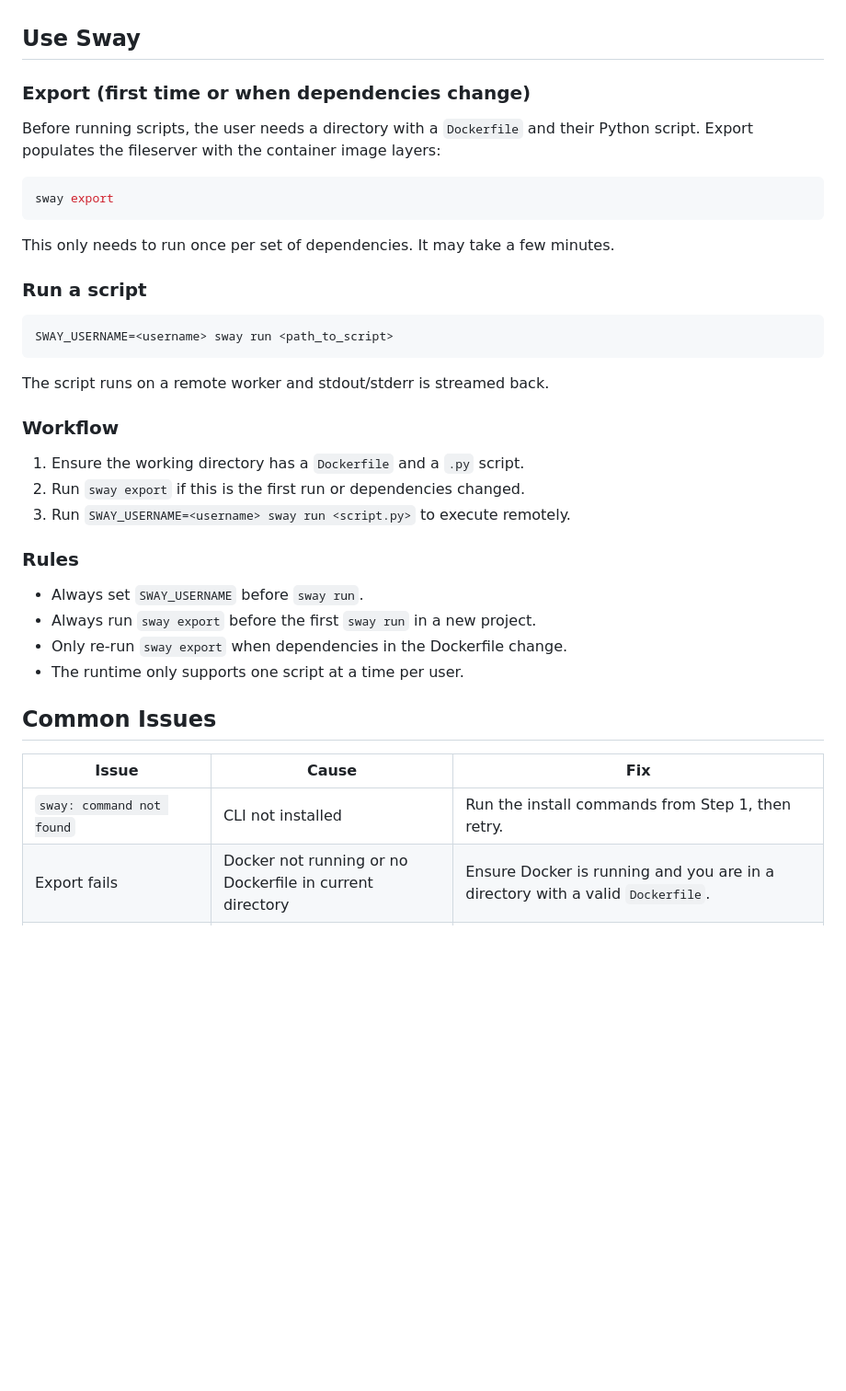
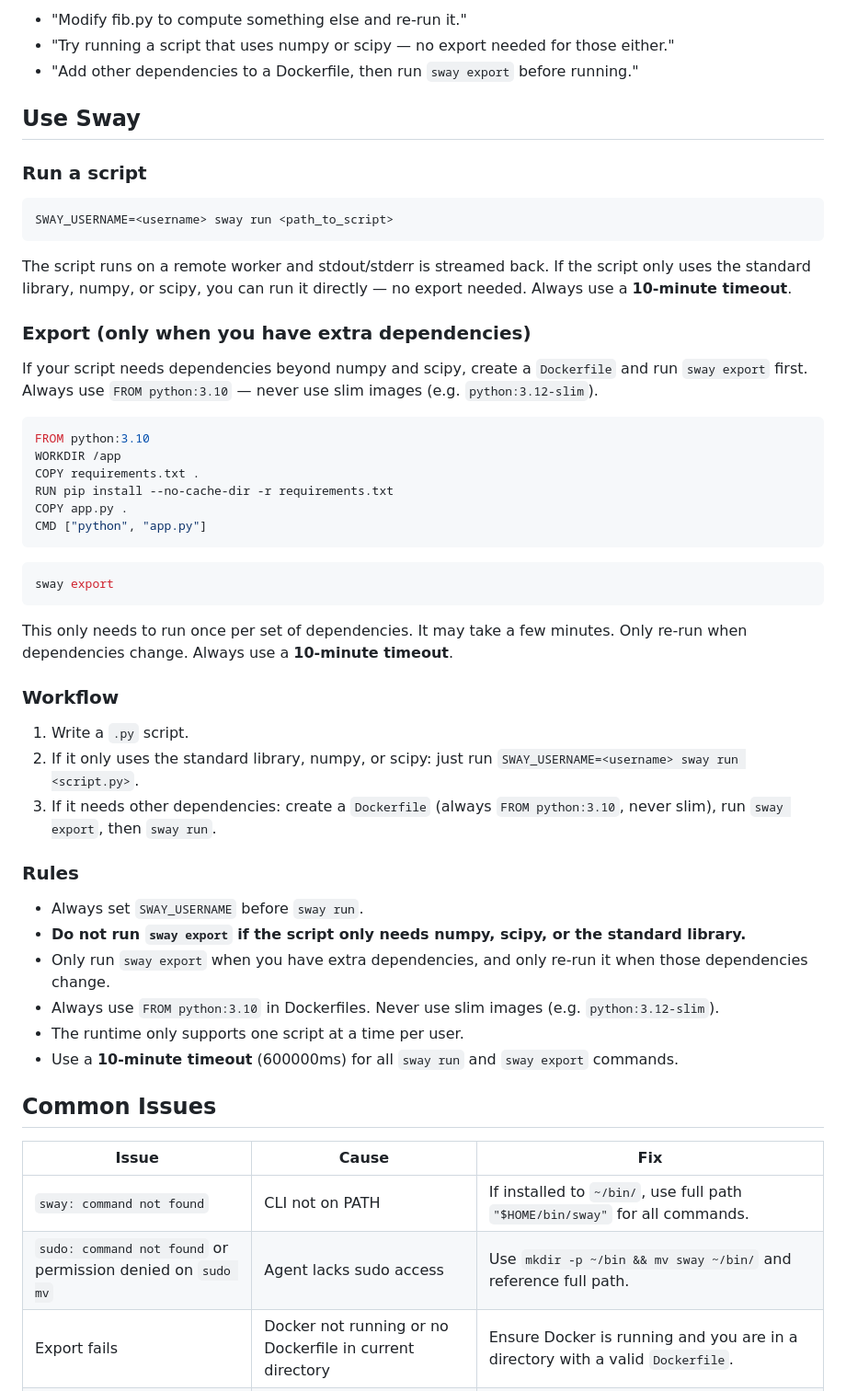
Before and after one commit to lastnameswayne/tinycontainer, a Markdown page: SKILL.md, the part around one of its changes. Shown at 92% size. Rendered like a GitHub page; blank space fills up the shorter version.

````diff
--- a/SKILL.md
+++ b/SKILL.md
@@ -63,15 +98,8 @@ Provide:
+- "Modify fib.py to compute something else and re-run it."
+- "Try running a script that uses numpy or scipy — no export needed for those either."
+- "Add other dependencies to a Dockerfile, then run `sway export` before running."
 
 ## Use Sway
-
-### Export (first time or when dependencies change)
-
-Before running scripts, the user needs a directory with a `Dockerfile` and their Python script. Export populates the fileserver with the container image layers:
-
-```bash
-sway export
-```
-
-This only needs to run once per set of dependencies. It may take a few minutes.
 
 ### Run a script
 
@@ -79,26 +107,48 @@ This only needs to run once per set of dependencies. It may take a few minutes.
 SWAY_USERNAME=<username> sway run <path_to_script>
 ```
 
-The script runs on a remote worker and stdout/stderr is streamed back.
+The script runs on a remote worker and stdout/stderr is streamed back. If the script only uses the standard library, numpy, or scipy, you can run it directly — no export needed. Always use a **10-minute timeout**.
+
+### Export (only when you have extra dependencies)
+
+If your script needs dependencies beyond numpy and scipy, create a `Dockerfile` and run `sway export` first. Always use `FROM python:3.10` — never use slim images (e.g. `python:3.12-slim`).
+
+```dockerfile
+FROM python:3.10
+WORKDIR /app
+COPY requirements.txt .
+RUN pip install --no-cache-dir -r requirements.txt
+COPY app.py .
+CMD ["python", "app.py"]
+```
+
+```bash
+sway export
+```
+
+This only needs to run once per set of dependencies. It may take a few minutes. Only re-run when dependencies change. Always use a **10-minute timeout**.
 
 ### Workflow
 
-1. Ensure the working directory has a `Dockerfile` and a `.py` script.
-2. Run `sway export` if this is the first run or dependencies changed.
-3. Run `SWAY_USERNAME=<username> sway run <script.py>` to execute remotely.
+1. Write a `.py` script.
+2. If it only uses the standard library, numpy, or scipy: just run `SWAY_USERNAME=<username> sway run <script.py>`.
+3. If it needs other dependencies: create a `Dockerfile` (always `FROM python:3.10`, never slim), run `sway export`, then `sway run`.
 
 ### Rules
 
 - Always set `SWAY_USERNAME` before `sway run`.
-- Always run `sway export` before the first `sway run` in a new project.
-- Only re-run `sway export` when dependencies in the Dockerfile change.
+- **Do not run `sway export` if the script only needs numpy, scipy, or the standard library.**
+- Only run `sway export` when you have extra dependencies, and only re-run it when those dependencies change.
+- Always use `FROM python:3.10` in Dockerfiles. Never use slim images (e.g. `python:3.12-slim`).
 - The runtime only supports one script at a time per user.
+- Use a **10-minute timeout** (600000ms) for all `sway run` and `sway export` commands.
 
 ## Common Issues
 
 | Issue | Cause | Fix |
 |---|---|---|
-| `sway: command not found` | CLI not installed | Run the install commands from Step 1, then retry. |
+| `sway: command not found` | CLI not on PATH | If installed to `~/bin/`, use full path `"$HOME/bin/sway"` for all commands. |
+| `sudo: command not found` or permission denied on `sudo mv` | Agent lacks sudo access | Use `mkdir -p ~/bin && mv sway ~/bin/` and reference full path. |
 | Export fails | Docker not running or no Dockerfile in current directory | Ensure Docker is running and you are in a directory with a valid `Dockerfile`. |
 | Run fails with no output | Username not set | Set `SWAY_USERNAME` environment variable before running. |
 | Run hangs or times out | Worker or fileserver may be down | Check that the worker is reachable. View recent runs at http://167.71.54.99:8444/ |
````
Also changed, not shown: other parts of SKILL.md (+60 -25 lines).
